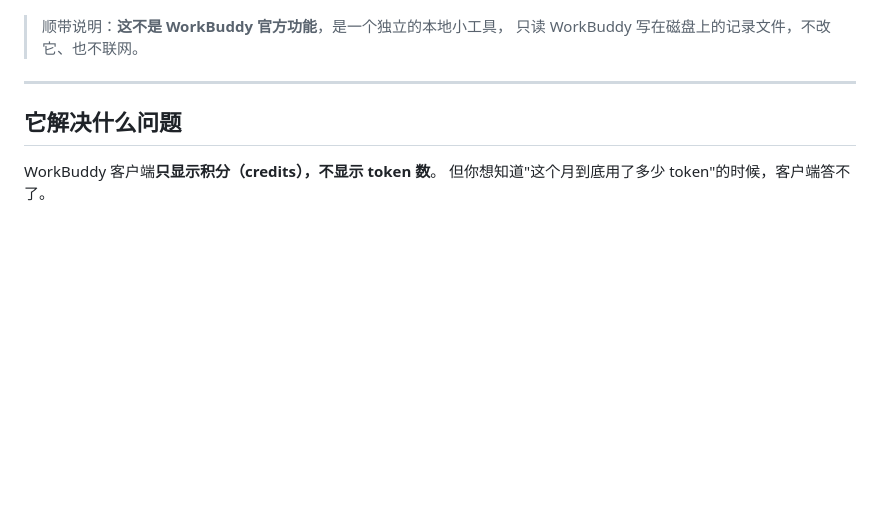
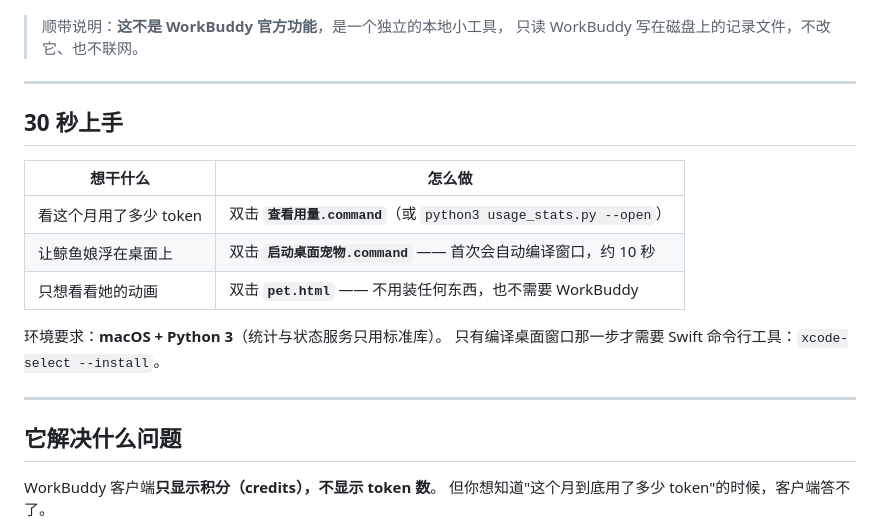
Before and after one commit to xuejh9-png/deepseek-whale-girl, a Markdown page: README.md, the part around the change. Drawn GitHub-style; blank space fills up the shorter version.

Commit message:
docs: README 补「30 秒上手」——先说清该点哪个文件，再说原理
原来一上来就讲"它解决什么问题"，新来的人（包括几个月后的自己）
得往下翻才知道双击哪个 .command。加一张三行的对照表放在最前面。

顺带点明环境要求是 macOS + Python 3，Swift 只用于编译桌面窗口。

```diff
--- a/README.md
+++ b/README.md
@@ -10,6 +10,19 @@
 
 > 顺带说明：**这不是 WorkBuddy 官方功能**，是一个独立的本地小工具，
 > 只读 WorkBuddy 写在磁盘上的记录文件，不改它、也不联网。
+
+---
+
+## 30 秒上手
+
+| 想干什么 | 怎么做 |
+|---|---|
+| 看这个月用了多少 token | 双击 **`查看用量.command`**（或 `python3 usage_stats.py --open`） |
+| 让鲸鱼娘浮在桌面上 | 双击 **`启动桌面宠物.command`** —— 首次会自动编译窗口，约 10 秒 |
+| 只想看看她的动画 | 双击 **`pet.html`** —— 不用装任何东西，也不需要 WorkBuddy |
+
+环境要求：**macOS + Python 3**（统计与状态服务只用标准库）。
+只有编译桌面窗口那一步才需要 Swift 命令行工具：`xcode-select --install`。
 
 ---
 
```
